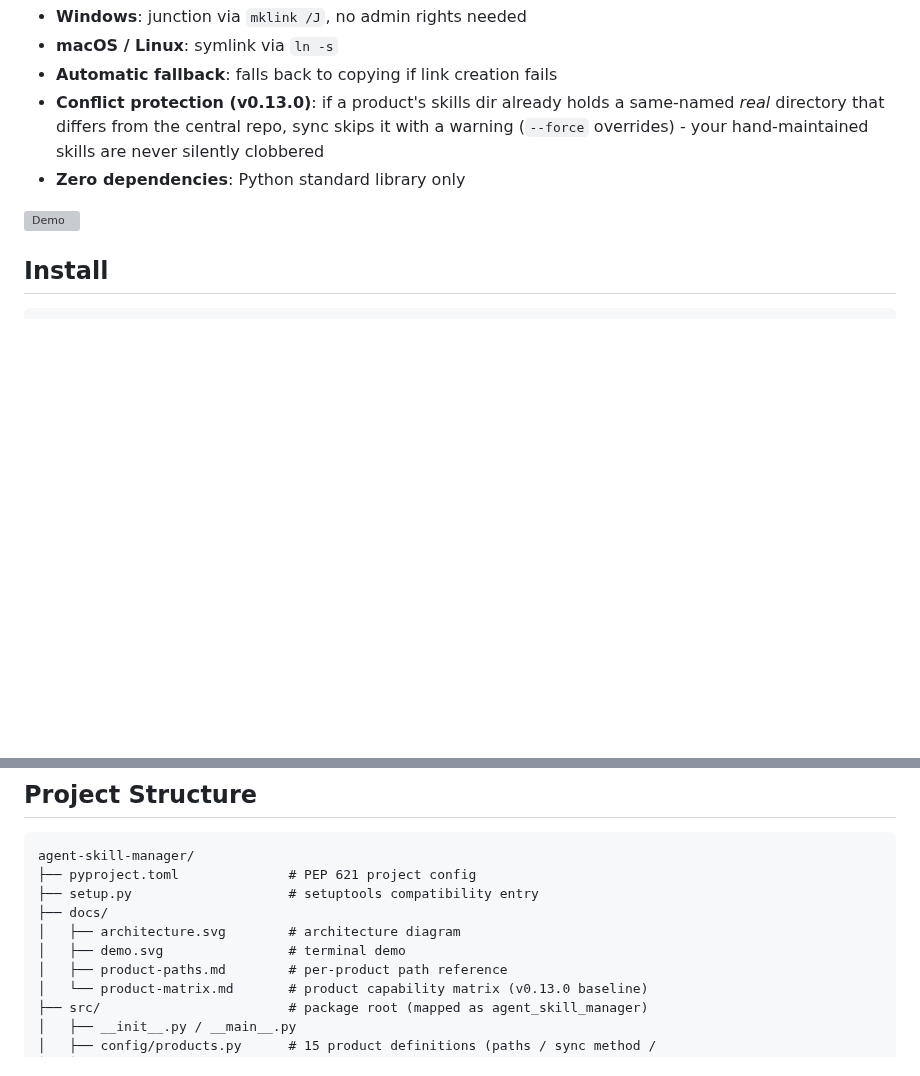
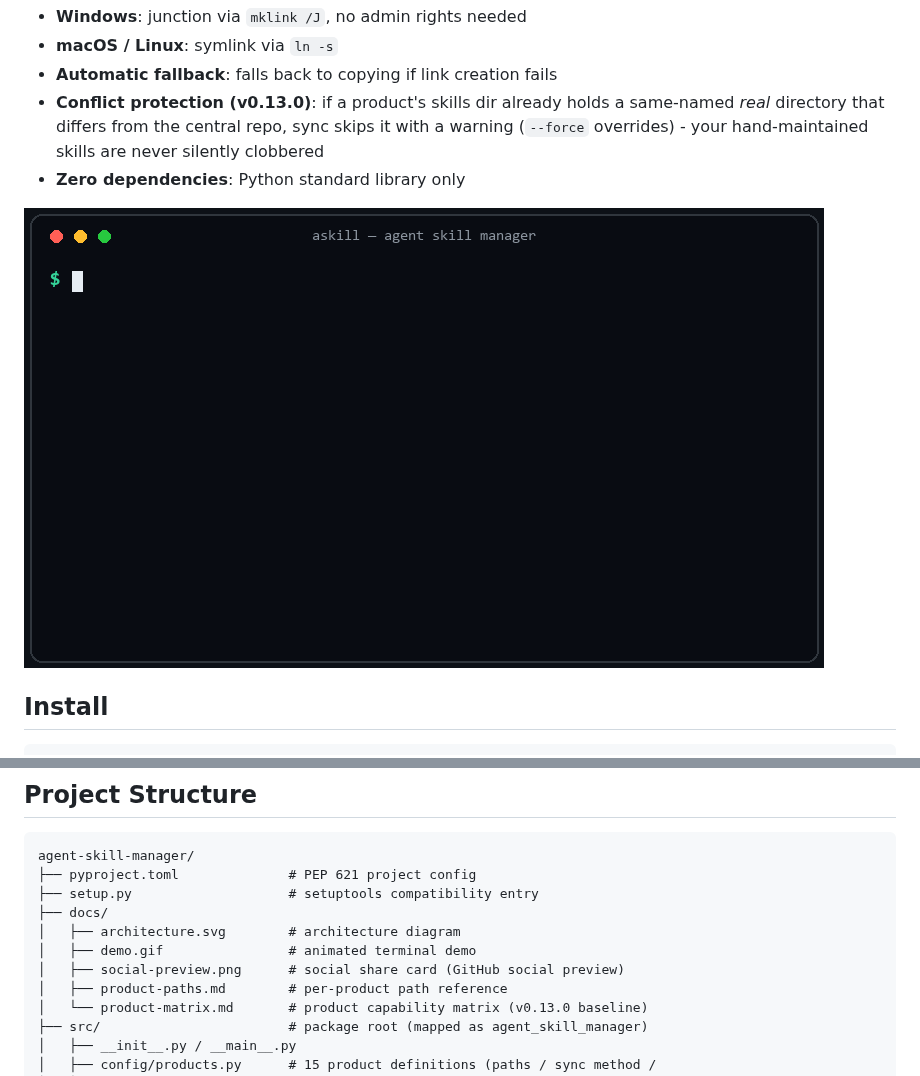
Before and after one commit to yxdwind/agent-skill-manager, a Markdown page: README.en.md, 2 parts joined by grey strips. Rendered like a GitHub page; pictures changed too: docs/demo.gif (added); blank space fills up the shorter version; grey boxes are pictures that could not be loaded.

```diff
--- a/README.en.md
+++ b/README.en.md
@@ -74,7 +74,7 @@ Every Chinese AI agent product keeps its skills in its own directory. Developing
 - **Conflict protection (v0.13.0)**: if a product's skills dir already holds a same-named *real* directory that differs from the central repo, sync skips it with a warning (`--force` overrides) - your hand-maintained skills are never silently clobbered
 - **Zero dependencies**: Python standard library only
 
-![Demo](docs/demo.svg)
+![Demo](docs/demo.gif)
 
 ## Install
 
@@ -201,7 +201,8 @@ agent-skill-manager/
 ├── setup.py                    # setuptools compatibility entry
 ├── docs/
 │   ├── architecture.svg        # architecture diagram
-│   ├── demo.svg                # terminal demo
+│   ├── demo.gif                # animated terminal demo
+│   ├── social-preview.png      # social share card (GitHub social preview)
 │   ├── product-paths.md        # per-product path reference
 │   └── product-matrix.md       # product capability matrix (v0.13.0 baseline)
 ├── src/                        # package root (mapped as agent_skill_manager)
```
Also changed, not shown: README.md (+3 -2 lines), docs/social-preview.png (added), 2 other files.
